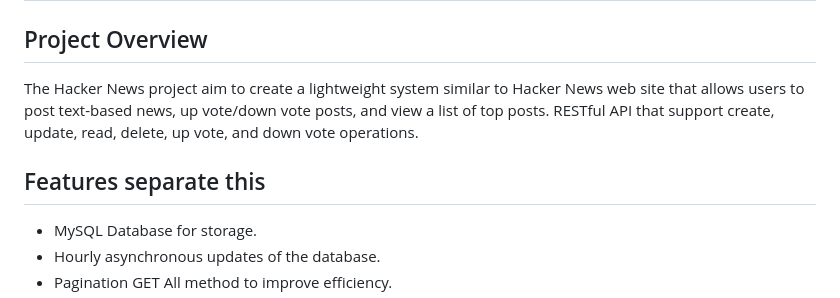
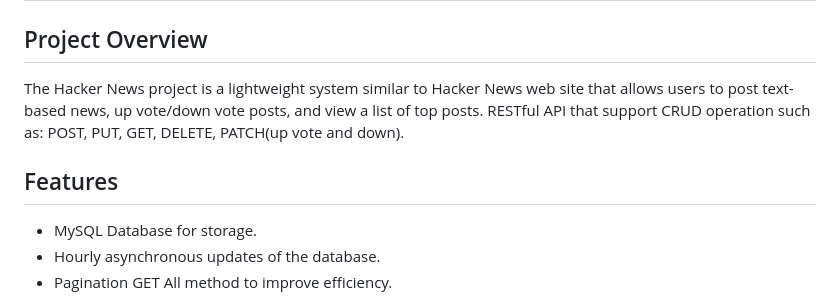
Before and after one commit to YamtalDev/HackerNews-API, a Markdown page: README.md, the part around the change. Drawn GitHub-style.

```diff
--- a/README.md
+++ b/README.md
@@ -2,12 +2,12 @@
 
 ## Project Overview
 
-The Hacker News project aim to create a lightweight system similar to Hacker
+The Hacker News project is a lightweight system similar to Hacker
 News web site that allows users to post text-based news, up vote/down vote posts, and view a
-list of top posts. RESTful API that support create, update, read, delete, up vote,
-and down vote operations.
+list of top posts. RESTful API that support CRUD operation such as: POST, PUT, GET, DELETE, PATCH(up vote
+and down).
 
-## Features    separate this
+## Features
 
 - MySQL Database for storage.
 - Hourly asynchronous updates of the database.
```
